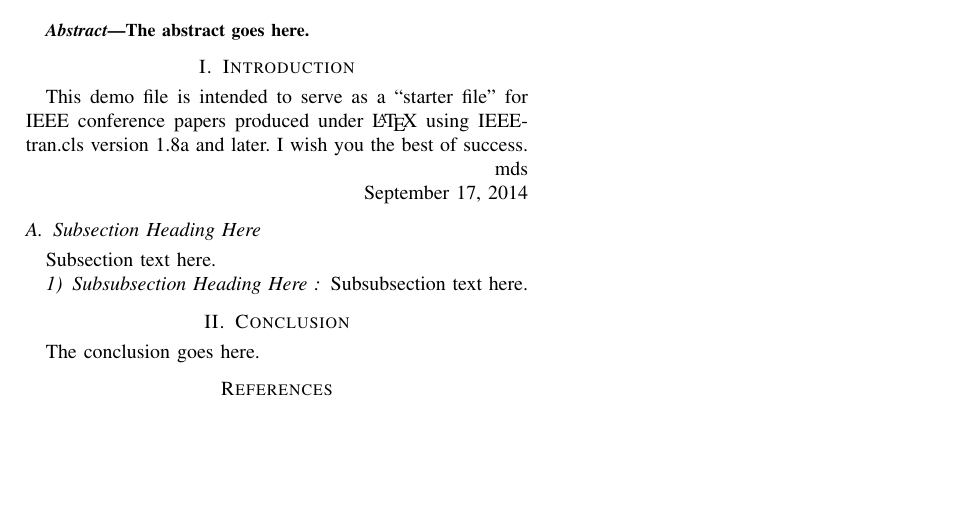
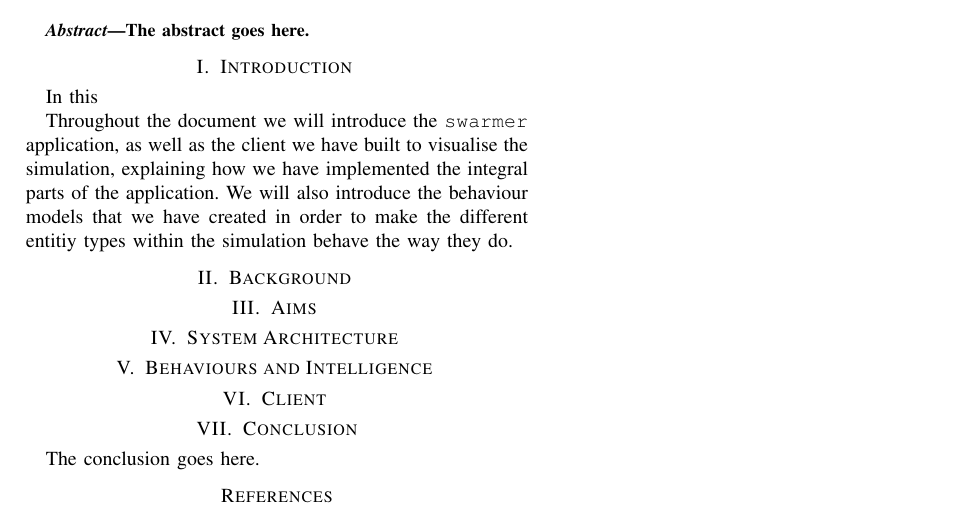
Before and after one commit to jakepearse/zombie-swarm, a LaTeX paper (documents/technical_report/swarmer_tech_report.tex): part of the page, cut so that both start at the same text, the shorter picture padded with empty space. Compiled offline with pdfLaTeX.

Commit message:
blah blah blah

```diff
--- a/documents/technical_report/swarmer_tech_report.tex
+++ b/documents/technical_report/swarmer_tech_report.tex
@@ -91,36 +82,51 @@
 \IEEEauthorblockA{Email: jakes email here}
 \and
 \IEEEauthorblockN{Robert Hales}
-\IEEEauthorblockA{Email: robs email here}
-}
+\IEEEauthorblockA{Email: robs email here}}
 % make the title area
 \maketitle
 
 % As a general rule, do not put math, special symbols or citations
 % in the abstract
 \begin{abstract}
+% what the fuck is an abstract?
 The abstract goes here.
 \end{abstract}
 
-\section{Introduction}
-% no \IEEEPARstart
-This demo file is intended to serve as a ``starter file''
-for IEEE conference papers produced under \LaTeX\ using
-IEEEtran.cls version 1.8a and later.
-% You must have at least 2 lines in the paragraph with the drop letter
-% (should never be an issue)
-I wish you the best of success.
+\section{Introduction \label{intro}}
+% what is the project?
+% what have we done?
+% why have we done it? maybe
+% what is in the rest of the document
+In this
 
-\hfill mds
-
-\hfill September 17, 2014
-
-\subsection{Subsection Heading Here \label{section}}
-Subsection text here.
+Throughout the document we will introduce the \verb+swarmer+ application, as well as the client we have built to visualise the simulation, explaining how we have implemented the integral parts of the application. We will also introduce the behaviour models that we have created in order to make the different entitiy types within the simulation behave the way they do.
 
 
-\subsubsection{Subsubsection Heading Here \label{section2}}
-Subsubsection text here.
+\section{Background \label{background}}
+% research into the area
+% feasibility checks and stuff
+
+\section{Aims \label{aims}}
+% what we set out to achieve
+
+\section{System Architecture \label{architecture}}
+% overall architecture, include one/two of my arch diagrams
+% tile-viewer system, why it's awesome (because it's awesome)
+
+% from jake:  how obstructions work in the application
+%             system setup
+
+\section{Behaviours and Intelligence \label{behaviours}}
+% from rob: boids
+%           what are they?
+%           different entities and their Intelligence
+
+\section{Client \label{client}}
+% from jake: client stuff
+
+
+
 
 
 % An example of a floating figure using the graphicx package.
```
Also changed, not shown: documents/technical_report/swarmer_tech_report.tex (9 more changed lines).
